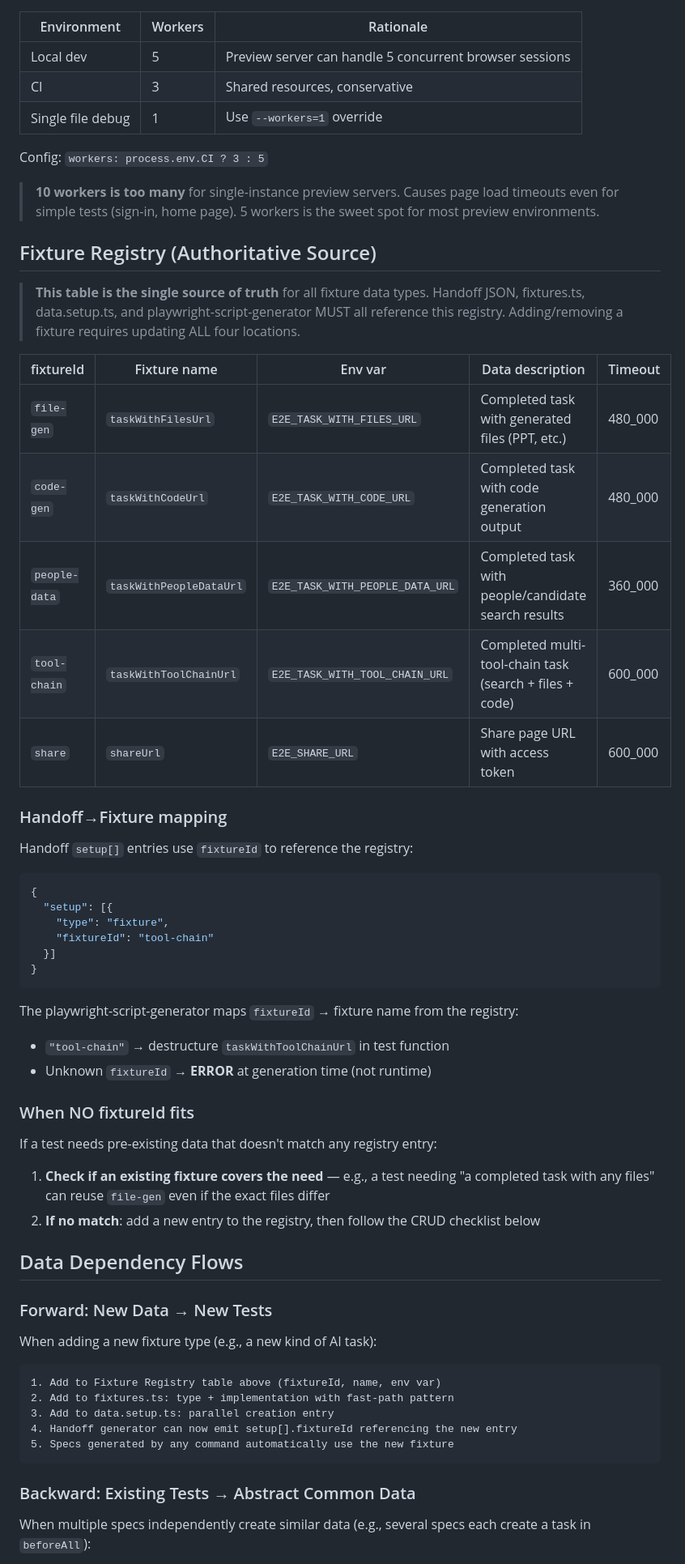
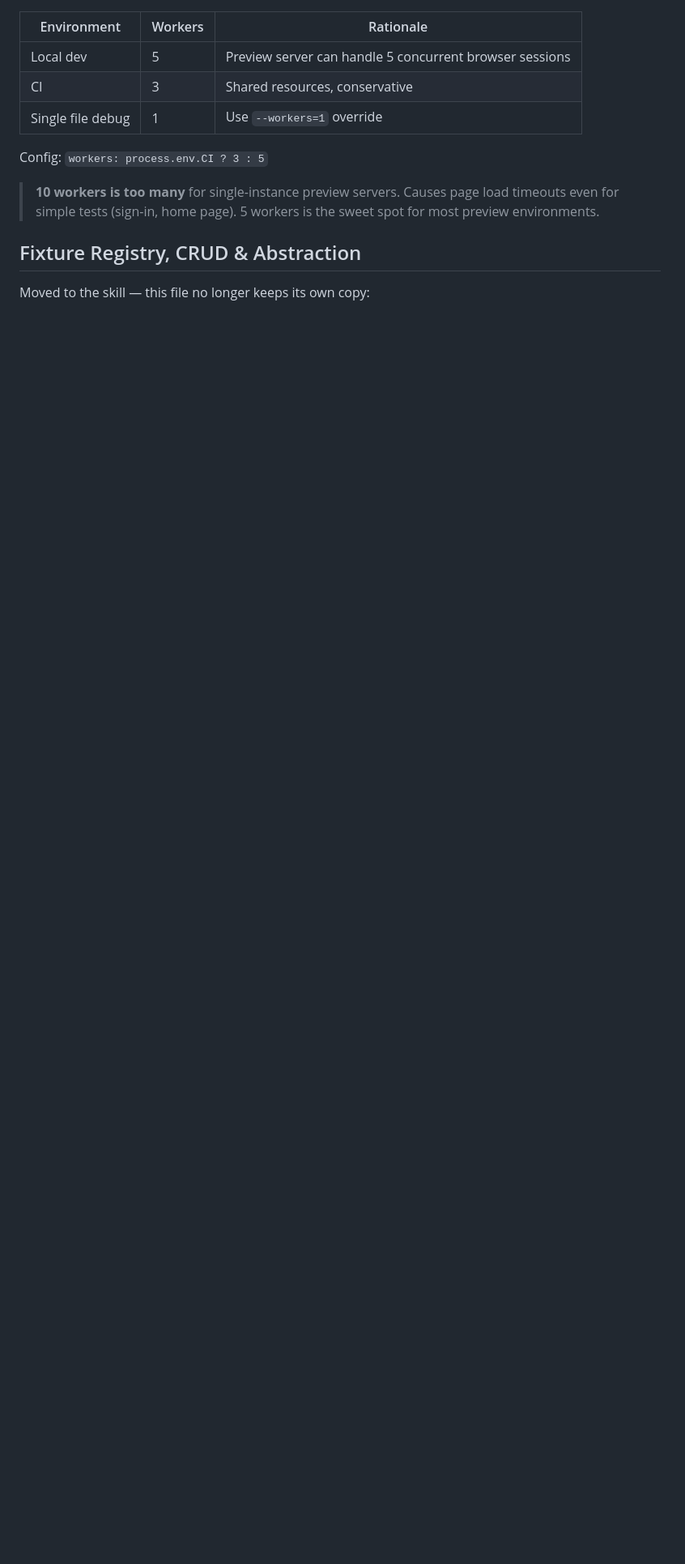
Before and after one commit to chenyubao2000-cell/qa_agent, a Markdown page: .claude/references/test-data-setup.md, the part around one of its changes. Shown at 81% size. GitHub-like rendering; blank space fills up the shorter version.

````diff
--- a/.claude/references/test-data-setup.md
+++ b/.claude/references/test-data-setup.md
@@ -174,58 +170,7 @@ Config: `workers: process.env.CI ? 3 : 5`
 
 > **10 workers is too many** for single-instance preview servers. Causes page load timeouts even for simple tests (sign-in, home page). 5 workers is the sweet spot for most preview environments.
 
-## Fixture Registry (Authoritative Source)
+## Fixture Registry, CRUD & Abstraction
 
-> **This table is the single source of truth** for all fixture data types.
-> Handoff JSON, fixtures.ts, data.setup.ts, and playwright-script-generator MUST all reference this registry.
-> Adding/removing a fixture requires updating ALL four locations.
+Moved to the skill — this file no longer keeps its own copy:
 
-| fixtureId | Fixture name | Env var | Data description | Timeout |
-|---|---|---|---|---|
-| `file-gen` | `taskWithFilesUrl` | `E2E_TASK_WITH_FILES_URL` | Completed task with generated files (PPT, etc.) | 480_000 |
-| `code-gen` | `taskWithCodeUrl` | `E2E_TASK_WITH_CODE_URL` | Completed task with code generation output | 480_000 |
-| `people-data` | `taskWithPeopleDataUrl` | `E2E_TASK_WITH_PEOPLE_DATA_URL` | Completed task with people/candidate search results | 360_000 |
-| `tool-chain` | `taskWithToolChainUrl` | `E2E_TASK_WITH_TOOL_CHAIN_URL` | Completed multi-tool-chain task (search + files + code) | 600_000 |
-| `share` | `shareUrl` | `E2E_SHARE_URL` | Share page URL with access token | 600_000 |
-
-### Handoff→Fixture mapping
-
-Handoff `setup[]` entries use `fixtureId` to reference the registry:
-
-```json
-{
-  "setup": [{
-    "type": "fixture",
-    "fixtureId": "tool-chain"
-  }]
-}
-```
-
-The playwright-script-generator maps `fixtureId` → fixture name from the registry:
-- `"tool-chain"` → destructure `taskWithToolChainUrl` in test function
-- Unknown `fixtureId` → **ERROR** at generation time (not runtime)
-
-### When NO fixtureId fits
-
-If a test needs pre-existing data that doesn't match any registry entry:
-1. **Check if an existing fixture covers the need** — e.g., a test needing "a completed task with any files" can reuse `file-gen` even if the exact files differ
-2. **If no match**: add a new entry to the registry, then follow the CRUD checklist below
-
-## Data Dependency Flows
-
-### Forward: New Data → New Tests
-
-When adding a new fixture type (e.g., a new kind of AI task):
-
-```
-1. Add to Fixture Registry table above (fixtureId, name, env var)
-2. Add to fixtures.ts: type + implementation with fast-path pattern
-3. Add to data.setup.ts: parallel creation entry
-4. Handoff generator can now emit setup[].fixtureId referencing the new entry
-5. Specs generated by any command automatically use the new fixture
-```
-
-### Backward: Existing Tests → Abstract Common Data
-
-When multiple specs independently create similar data (e.g., several specs each create a task in `beforeAll`):
-
````
Also changed, not shown: other parts of .claude/references/test-data-setup.md (+19 -65 lines), skills/test-data-setup/SKILL.md (+4 -3 lines).
